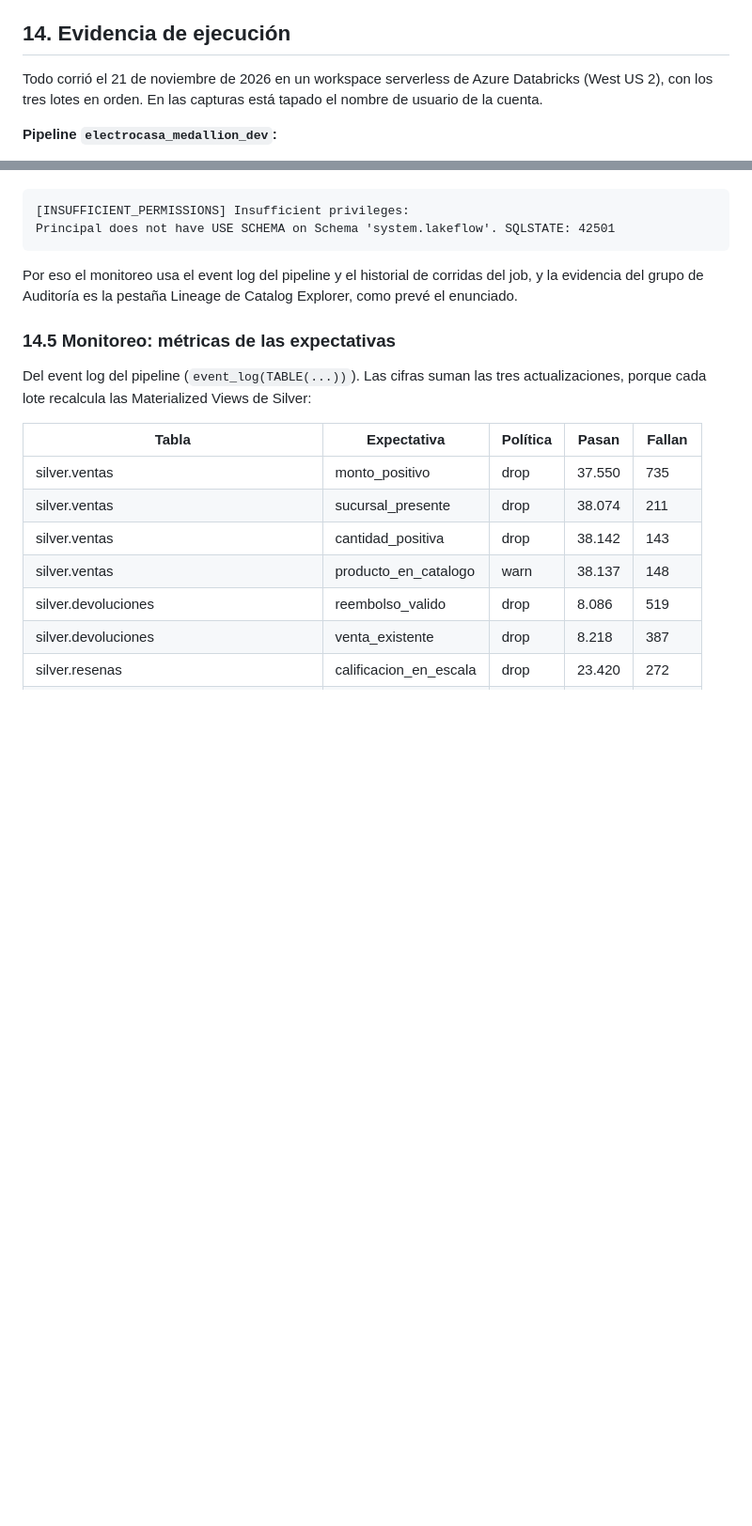
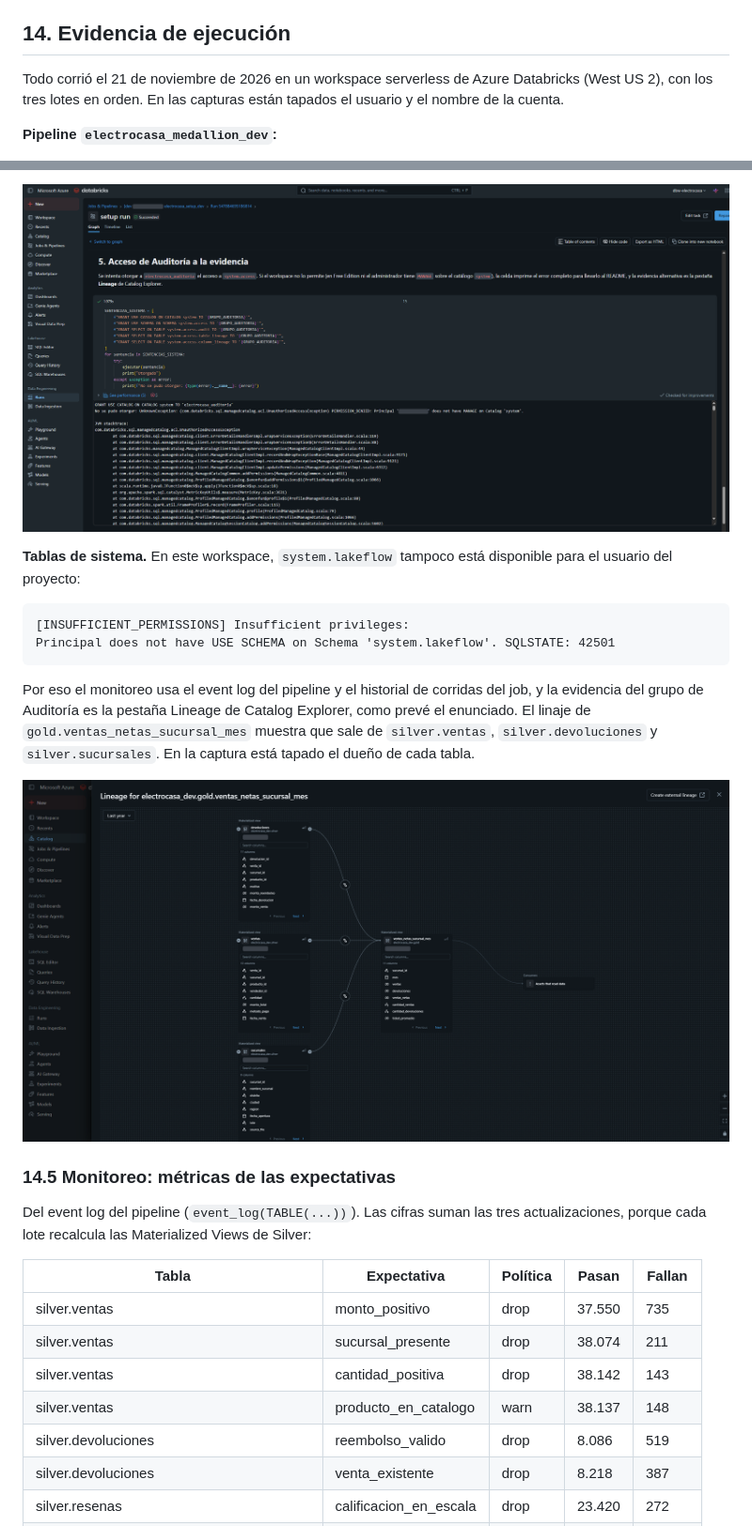
Before and after one commit to Paradox10101/electrocasa-lakehouse, a Markdown page: README.md, 2 parts joined by grey strips. Shown at 94% size. Rendered like a GitHub page; pictures changed too: docs/img/04_linaje_gold.png (added), docs/img/05b_acceso_system.png (added); blank space fills up the shorter version.

Commit message:
Completa la evidencia con linaje, gobierno, máscara y la respuesta de couriers

````diff
--- a/README.md
+++ b/README.md
@@ -350,7 +350,7 @@ databricks bundle run -t dev electrocasa_setup
 
 ## 14. Evidencia de ejecución
 
-Todo corrió el 21 de noviembre de 2026 en un workspace serverless de Azure Databricks (West US 2), con los tres lotes en orden. En las capturas está tapado el nombre de usuario de la cuenta.
+Todo corrió el 21 de noviembre de 2026 en un workspace serverless de Azure Databricks (West US 2), con los tres lotes en orden. En las capturas están tapados el usuario y el nombre de la cuenta.
 
 **Pipeline `electrocasa_medallion_dev`:**
 
@@ -516,10 +533,15 @@ Demostración de `REVOKE` sobre `electrocasa_dev.silver`:
+![Salida del setup: los GRANT sobre system rechazados por falta de MANAGE](docs/img/05b_acceso_system.png)
+
+**Tablas de sistema.** En este workspace, `system.lakeflow` tampoco está disponible para el usuario del proyecto:
 
 ```
 [INSUFFICIENT_PERMISSIONS] Insufficient privileges:
 Principal does not have USE SCHEMA on Schema 'system.lakeflow'. SQLSTATE: 42501
 ```
 
-Por eso el monitoreo usa el event log del pipeline y el historial de corridas del job, y la evidencia del grupo de Auditoría es la pestaña Lineage de Catalog Explorer, como prevé el enunciado.
+Por eso el monitoreo usa el event log del pipeline y el historial de corridas del job, y la evidencia del grupo de Auditoría es la pestaña Lineage de Catalog Explorer, como prevé el enunciado. El linaje de `gold.ventas_netas_sucursal_mes` muestra que sale de `silver.ventas`, `silver.devoluciones` y `silver.sucursales`. En la captura está tapado el dueño de cada tabla.
+
+![Linaje de gold.ventas_netas_sucursal_mes en Catalog Explorer](docs/img/04_linaje_gold.png)
 
 ### 14.5 Monitoreo: métricas de las expectativas
 
````
Also changed, not shown: other parts of README.md (+30 -2 lines), docs/img/05a_revoke.png (added), docs/img/06_despachos_courier.png (added), docs/img/07_mascara_dni_salario.png (added).
